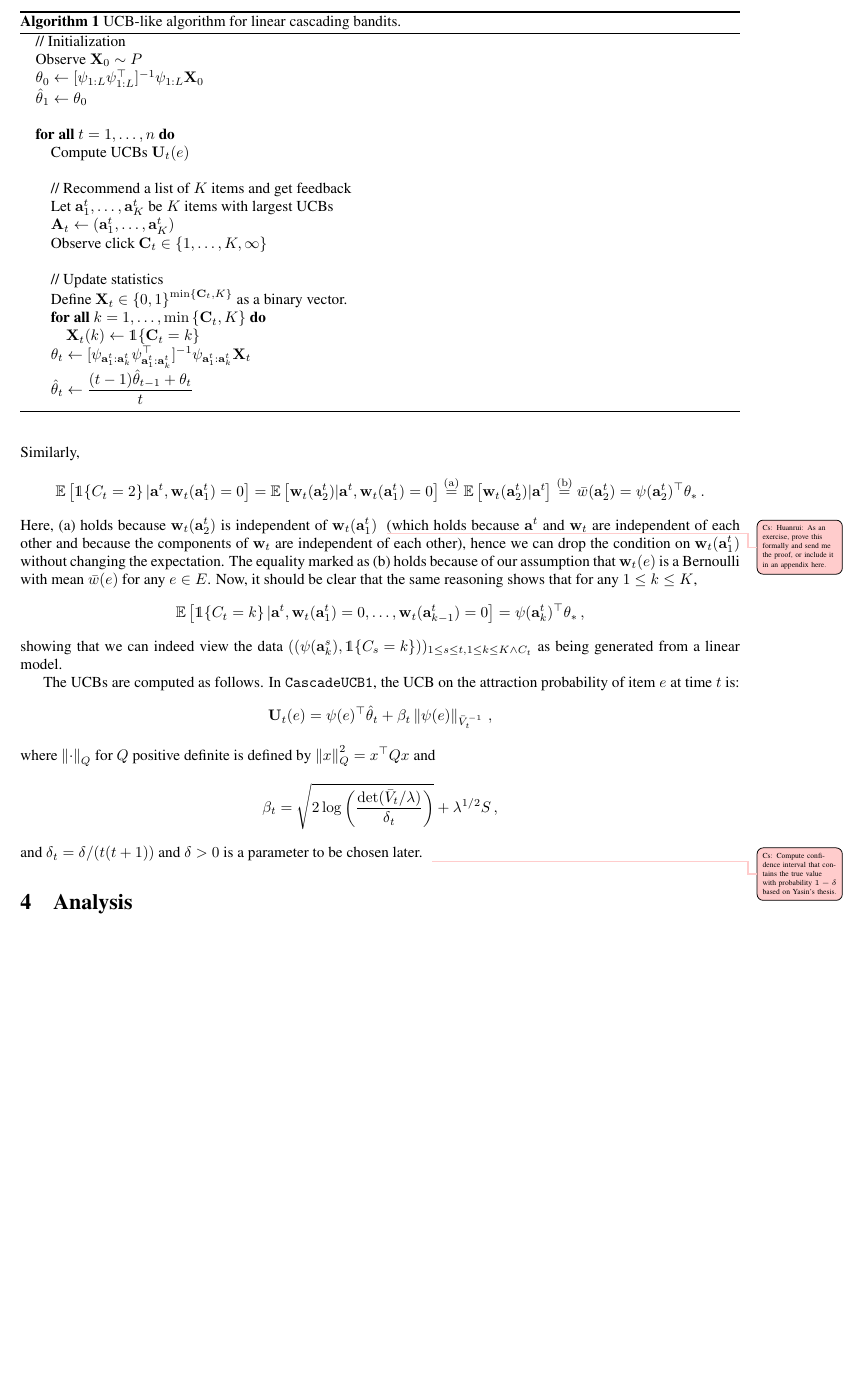
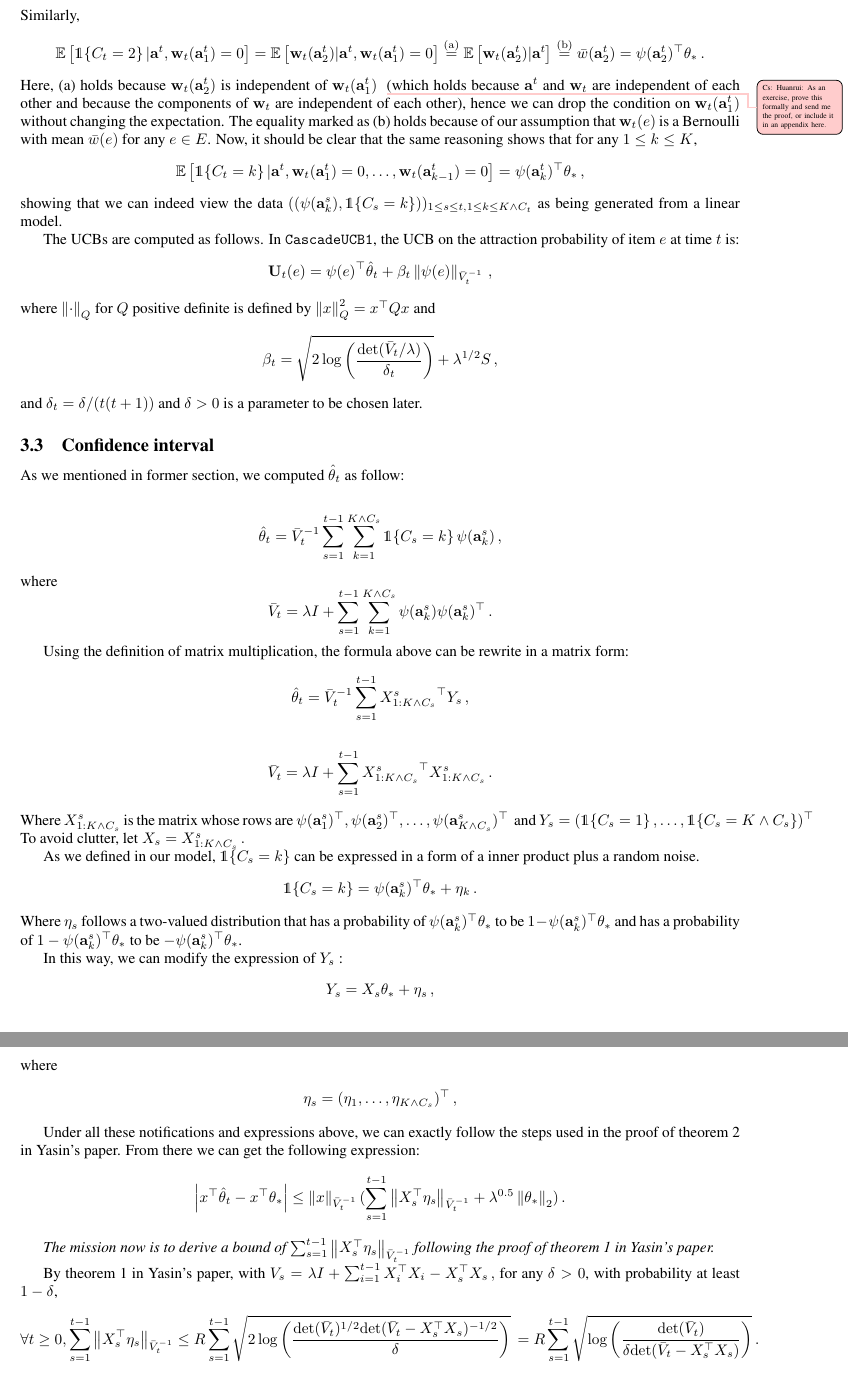
Before and after one commit to Szepi/LinCascadeBandit, a LaTeX paper (Paper.tex, which reads Model.tex): part of page 5 of 18 before the commit and two parts of pages 5 and 6 of 18 after it, the two joined at a grey line, cut at the place of the change, the shorter picture padded with empty space. Compiled offline with pdfLaTeX.

Commit message:
Update the confidence interval

```diff
--- a/Model.tex
+++ b/Model.tex
@@ -186,33 +186,33 @@ The equality marked as (b) holds because of our assumption that $\rnd{w}_t(e)$ i
 showing that we can indeed view the data
 $( (\psi(\rnd{a}^s_k), \one{C_s=k} ) )_{1\le s\le t, 1\le k \le K \wedge C_t }$ as being generated from a linear model.
 
-\begin{algorithm}[t]
-  \caption{UCB-like algorithm for linear cascading bandits.}
-  \label{alg:ucb}
-  \begin{algorithmic}
-    \STATE // Initialization
-    \STATE Observe $\rnd{X}_0 \sim P$
-    \STATE $\rnd{\theta}_0 \gets [\psi_{1:L} \psi_{1:L}^\top]^{-1} \psi_{1:L} \rnd{X}_0$
-    \STATE $\hat{\rnd{\theta}}_1 \gets \rnd{\theta}_0$
-    \STATE
-    \FORALL{$t = 1, \dots, n$}
-      \STATE Compute UCBs $\rnd{U}_t(e)$ %%(\cref{sec:algorithms})
-      \STATE
-      \STATE // Recommend a list of $K$ items and get feedback
-      \STATE Let $\rnd{a}^t_1, \dots, \rnd{a}^t_K$ be $K$ items with largest UCBs
-      \STATE $\rnd{A}_t \gets (\rnd{a}^t_1, \dots, \rnd{a}^t_K)$
-      \STATE Observe click $\rnd{C}_t \in \set{1, \dots, K, \infty}$
-      \STATE
-      \STATE // Update statistics
-      \STATE Define $\rnd{X}_t \in \set{0,1}^{\min \set{\rnd{C}_t, K}}$ as a binary vector.
-      \FORALL{$k = 1, \dots, \min \set{\rnd{C}_t, K}$}
-        \STATE $\rnd{X}_t(k) \gets \I{\rnd{C}_t = k}$
-      \ENDFOR
-      \STATE $\rnd{\theta}_t \gets [\psi_{\rnd{a}^t_1:\rnd{a}^t_k} \psi_{\rnd{a}^t_1:\rnd{a}^t_k}^\top]^{-1} \psi_{\rnd{a}^t_1:\rnd{a}^t_k} \rnd{X}_t$
-      \STATE $\displaystyle \hat{\rnd{\theta}}_t \gets \frac{(t - 1) \hat{\rnd{\theta}}_{t - 1} + \rnd{\theta}_t}{t}$
-    \ENDFOR
-  \end{algorithmic}
-\end{algorithm}
+%\begin{algorithm}[t]
+%  \caption{UCB-like algorithm for linear cascading bandits.}
+%  \label{alg:ucb}
+%  \begin{algorithmic}
+%    \STATE // Initialization
+%    \STATE Observe $\rnd{X}_0 \sim P$
+%    \STATE $\rnd{\theta}_0 \gets [\psi_{1:L} \psi_{1:L}^\top]^{-1} \psi_{1:L} \rnd{X}_0$
+%    \STATE $\hat{\rnd{\theta}}_1 \gets \rnd{\theta}_0$
+%    \STATE
+%    \FORALL{$t = 1, \dots, n$}
+%      \STATE Compute UCBs $\rnd{U}_t(e)$ %%(\cref{sec:algorithms})
+%      \STATE
+%      \STATE // Recommend a list of $K$ items and get feedback
+%      \STATE Let $\rnd{a}^t_1, \dots, \rnd{a}^t_K$ be $K$ items with largest UCBs
+%      \STATE $\rnd{A}_t \gets (\rnd{a}^t_1, \dots, \rnd{a}^t_K)$
+%      \STATE Observe click $\rnd{C}_t \in \set{1, \dots, K, \infty}$
+%      \STATE
+%      \STATE // Update statistics
+%      \STATE Define $\rnd{X}_t \in \set{0,1}^{\min \set{\rnd{C}_t, K}}$ as a binary vector.
+%      \FORALL{$k = 1, \dots, \min \set{\rnd{C}_t, K}$}
+%        \STATE $\rnd{X}_t(k) \gets \I{\rnd{C}_t = k}$
+%      \ENDFOR
+%      \STATE $\rnd{\theta}_t \gets [\psi_{\rnd{a}^t_1:\rnd{a}^t_k} \psi_{\rnd{a}^t_1:\rnd{a}^t_k}^\top]^{-1} \psi_{\rnd{a}^t_1:\rnd{a}^t_k} \rnd{X}_t$
+%      \STATE $\displaystyle \hat{\rnd{\theta}}_t \gets \frac{(t - 1) \hat{\rnd{\theta}}_{t - 1} + \rnd{\theta}_t}{t}$
+%    \ENDFOR
+%  \end{algorithmic}
+%\end{algorithm}
 
 The UCBs are computed as follows. In $\cascadeucb$, the UCB on the attraction probability of item $e$ at time $t$ is:
 \begin{align*}
@@ -224,5 +224,63 @@ $\norm{x}^2_Q  = x^\top Q x$ and
 \beta_t = \sqrt{2 \log\left(\frac{\mathrm{det}(\bar{V}_t/\lambda)}{\delta_t}\right)} + \lambda^{1/2} S\,,
 \]
 and $\delta_t = \delta/(t(t+1))$ and $\delta>0$ is a parameter to be chosen later.
-\todoc{Compute confidence interval that contains the true value with probability $1-\delta$ based on Yasin's thesis.
-}
+\subsection{Confidence interval}
+%todo{Compute confidence interval that contains the true value with probability $1-\delta$ based on Yasin's thesis.}
+As we mentioned in former section, we computed $\hat{\theta}_t$ as follow:
+
+\begin{align*}
+  \hat{\rnd{\theta}}_t = \bar{V}_t^{-1} \sum_{s=1}^{t-1} \sum_{k=1}^{K \wedge C_s}
+  \I{C_s=k} \psi(\rnd{a}^s_k)\,,
+\end{align*}
+where
+\[
+\bar{V}_t = \lambda I + \sum_{s=1}^{t-1} \sum_{k=1}^{K \wedge C_s}
+\psi(\rnd{a}^s_k) \psi(\rnd{a}^s_k)^\top\,.
+\]
+
+Using the definition of matrix multiplication, the formula above can be rewrite in a matrix form:
+\begin{align*}
+  \hat{\rnd{\theta}}_t = \bar{V}_t^{-1} \sum_{s=1}^{t-1} {X^s_{1 : K \wedge C_s}}^\top Y_s \,,
+\end{align*}
+\begin{align*}
+\bar{V}_t = \lambda I + \sum_{s=1}^{t-1} {X^s_{1 : K \wedge C_s}}^\top X^s_{1 : K \wedge C_s} \,.
+\end{align*}
+Where $X^s_{1 : K \wedge C_s}$ is the matrix whose rows are
+$\psi(\rnd{a}^s_1)^\top, \psi(\rnd{a}^s_2)^\top, \dots, \psi(\rnd{a}^s_{ K \wedge C_s})^\top \,$ and
+$Y_s = (\I{C_s=1}, \dots, \I{C_s= K \wedge C_s})^\top\,$
+To avoid clutter, let $X_s = X^s_{1 : K \wedge C_s}\,.$
+
+As we defined in our model, $\I{C_s=k}$ can be expressed in a form of a inner product plus a random noise.
+\begin{align*}
+  \I{C_s=k} = \psi(\rnd{a}^s_k)^\top \theta_* + \rnd{\eta}_k \,.
+\end{align*}
+Where $ \rnd{\eta}_s $ follows a two-valued distribution that
+has a probability of $\psi(\rnd{a}^s_k)^\top \theta_*$ to be $1 - \psi(\rnd{a}^s_k)^\top \theta_*$
+and has a probability of $1 - \psi(\rnd{a}^s_k)^\top \theta_*$ to be $-\psi(\rnd{a}^s_k)^\top \theta_*$.
+
+In this way, we can modify the expression of $Y_s$ :
+\begin{align*}
+  Y_s = X_s \theta_* + \rnd{\eta}_s \,,
+\end{align*}
+where
+\begin{align*}
+  \rnd{\eta}_s = (\rnd{\eta}_1, \dots, \rnd{\eta}_{K \wedge C_s})^\top \,,
+\end{align*}
+
+Under all these notifications and expressions above, we can exactly follow the steps used in the proof
+of theorem 2 in Yasin's paper. From there we can get the following expression:
+\begin{align*}
+  \abs{x^\top \hat{\rnd{\theta}}_t - x^\top \theta_*}
+  \leq \norm{x}_{\bar{V}_t^{-1}} (\sum_{s=1}^{t-1}{\norm{X_s^\top \rnd{\eta}_s}_{\bar{V}_t^{-1}}} + \lambda^{0.5} \norm{\theta_*}_2) \,.
+\end{align*}
+
+\emph{The mission now is to derive a bound of $\sum_{s=1}^{t-1}{\norm{X_s^\top \rnd{\eta}_s}_{\bar{V}_t^{-1}}}$
+following the proof of theorem 1 in Yasin's paper.}
+
+By theorem 1 in Yasin's paper, with $V_s = \lambda I + \sum_{i=1}^{t-1} X_i^\top X_i-X_s^{\top}X_s \,,$
+for any $\delta > 0$, with probability at least $1 - \delta$,
+ \begin{align*}
+  \forall t \geq 0, \sum_{s=1}^{t-1}{\norm{X_s^\top \rnd{\eta}_s}_{\bar{V}_t^{-1}}}
+  \leq R \sum_{s=1}^{t-1} \sqrt{2 \log\left(\frac{\mathrm{det}(\bar{V}_t)^{1/2} \mathrm{det}(\bar{V}_t-X_s^{\top}X_s)^{-1/2} }{\delta}\right)}\,
+  = R \sum_{s=1}^{t-1} \sqrt{\log\left(\frac{\mathrm{det}(\bar{V}_t)}{\delta \mathrm{det}(\bar{V}_t-X_s^{\top}X_s)}\right)}\,.
+\end{align*}
```
Also changed, not shown: Model.tex (6 more changed lines).
